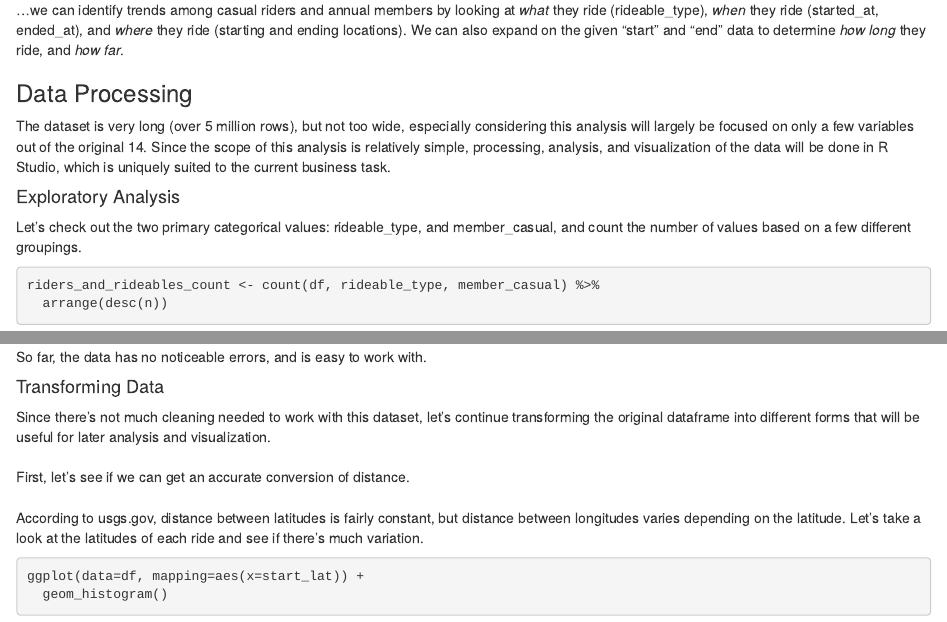
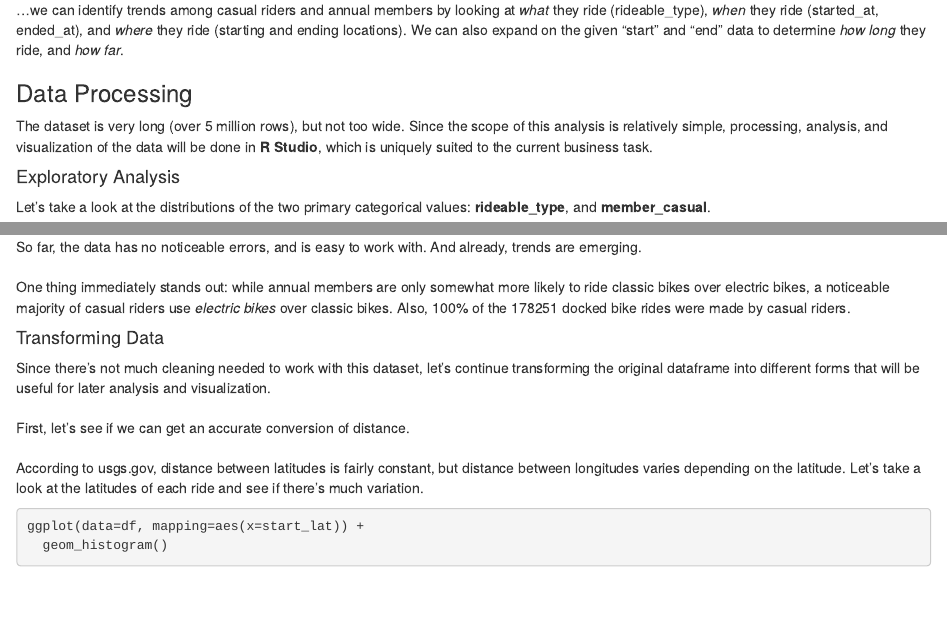
Before and after one commit to vbalalian/data-portfolio, an R Markdown document (case study 1 - Cyclistic/Cyclistic Case Study.Rmd): the page in a window 1100 px wide, from 1260 px down, and a second part further down, joined at a grey line. Rendered offline with R 4.5, knitr and Pandoc, with nearby package versions; some code elsewhere in the file could not run offline.

Commit message:
add charts, update descriptions

````diff
--- a/case study 1 - Cyclistic/Cyclistic Case Study.Rmd
+++ b/case study 1 - Cyclistic/Cyclistic Case Study.Rmd
@@ -46,11 +46,11 @@ head(df)
 ...we can identify trends among casual riders and annual members by looking at *what* they ride (rideable_type), *when* they ride (started_at, ended_at), and *where* they ride (starting and ending locations). We can also expand on the given "start" and "end" data to determine *how long* they ride, and *how far*.
 
 ### Data Processing
-The dataset is very long (over 5 million rows), but not too wide, especially considering this analysis will largely be focused on only a few variables out of the original 14. Since the scope of this analysis is relatively simple, processing, analysis, and visualization of the data will be done in R Studio, which is uniquely suited to the current business task.
+The dataset is very long (over 5 million rows), but not too wide. Since the scope of this analysis is relatively simple, processing, analysis, and visualization of the data will be done in **R Studio**, which is uniquely suited to the current business task.
 <br>
 
 #### Exploratory Analysis
-Let's check out the two primary categorical values: rideable_type, and member_casual, and count the number of values based on a few different groupings.
+Let's take a look at the distributions of the two primary categorical values: **rideable_type**, and **member_casual**.
 ```{r rideables and rider counts}
 riders_and_rideables_count <- count(df, rideable_type, member_casual) %>%
   arrange(desc(n))
@@ -64,5 +67,8 @@ riders_and_rideables_count
 ```
-So far, the data has no noticeable errors, and is easy to work with.
+
+So far, the data has no noticeable errors, and is easy to work with. And already, trends are emerging.
+<br><br>
+One thing immediately stands out: while annual members are only somewhat more likely to ride classic bikes over electric bikes, a noticeable majority of casual riders use *electric bikes* over classic bikes. Also, 100% of the 178251 docked bike rides were made by casual riders.
 
 #### Transforming Data
 
````
Also changed, not shown: case study 1 - Cyclistic/Cyclistic Case Study.Rmd (5 more changed lines).
